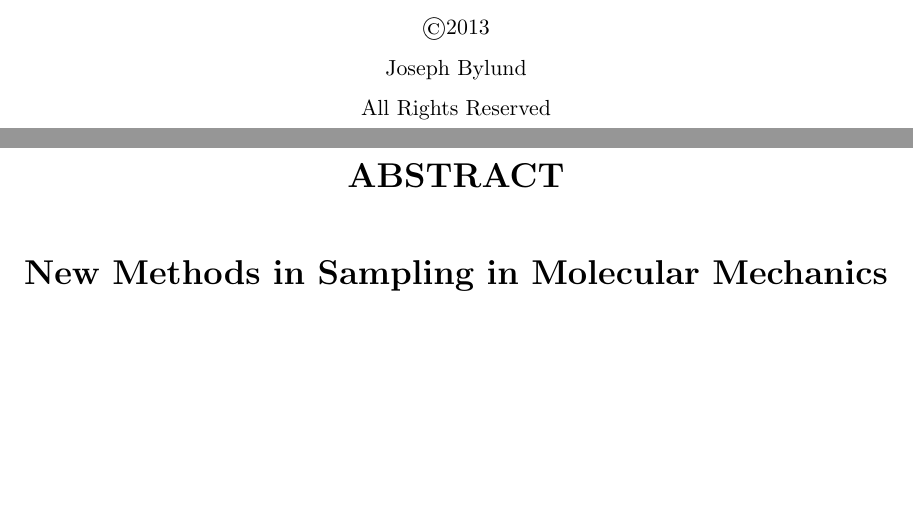
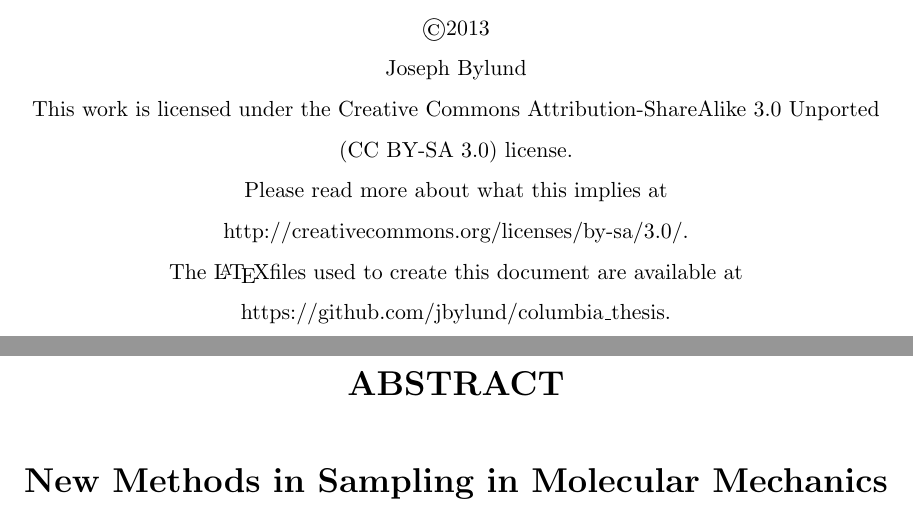
Before and after one commit to jbylund/columbia_thesis, a LaTeX thesis (thesis.tex, which reads header.tex): two parts of pages 2 and 3 of 20, joined at a grey line, cut so that both start at the same text, the shorter picture padded with empty space. Compiled offline with pdfLaTeX; a missing bibliography style is replaced by a similar one.

Commit message:
Updating copyright blurb.

```diff
--- a/header.tex
+++ b/header.tex
@@ -100,7 +100,9 @@
     \begin{center}
       \copyright \thesisyear \\
       \thesisauthor \\
-      All Rights Reserved
+    This work is licensed under the Creative Commons Attribution-ShareAlike 3.0 Unported (CC BY-SA 3.0) license.\\
+    Please read more about what this implies at http://creativecommons.org/licenses/by-sa/3.0/.\\
+    The \LaTeX files used to create this document are available at https://github.com/jbylund/columbia\_thesis.
     \end{center}
     \cleardoublepage
 }
```
